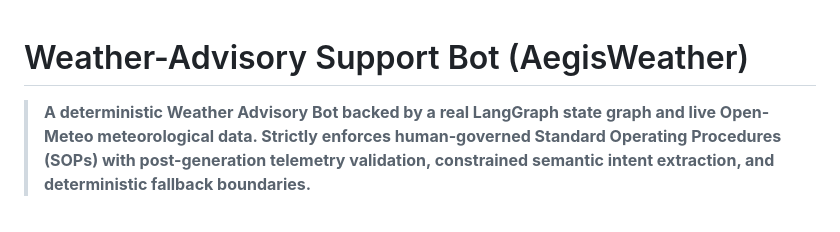
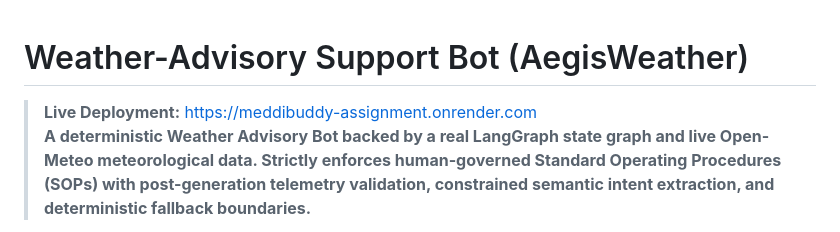
Before and after one commit to AnmolRajpoot25/meddibuddy_assignment, a Markdown page: README.md, the part around the change. Rendered like a GitHub page.

Commit message:
docs: add live production deployment link to README

```diff
--- a/README.md
+++ b/README.md
@@ -1,5 +1,6 @@
 # Weather-Advisory Support Bot (AegisWeather)
 
+> **Live Deployment:** [https://meddibuddy-assignment.onrender.com](https://meddibuddy-assignment.onrender.com)
 > **A deterministic Weather Advisory Bot backed by a real LangGraph state graph and live Open-Meteo meteorological data. Strictly enforces human-governed Standard Operating Procedures (SOPs) with post-generation telemetry validation, constrained semantic intent extraction, and deterministic fallback boundaries.**
 
 ---
```
